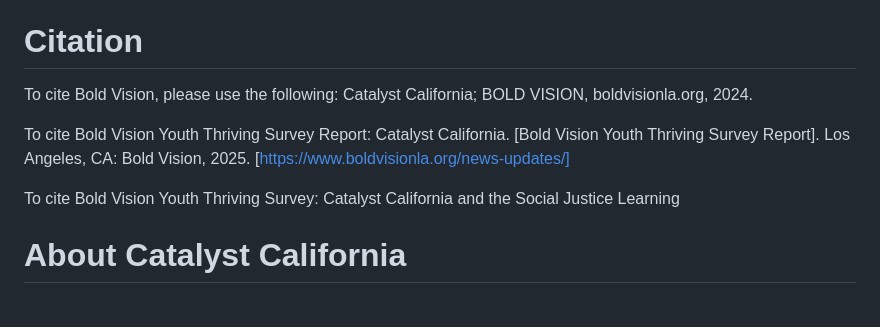
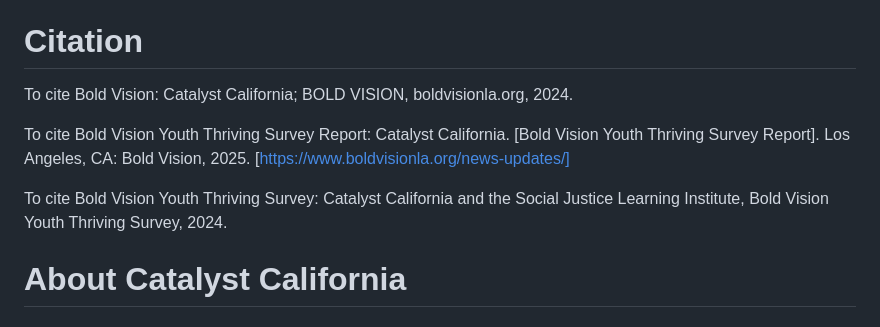
Before and after one commit to catalystcalifornia/boldvision_youththriving, a Markdown page: README.md, the part around the change. Drawn GitHub-style.

```diff
--- a/README.md
+++ b/README.md
@@ -135,14 +135,14 @@ library(ggchicklet)
 <p align="right">(<a href="#top">back to top</a>)</p>
 
 # Citation
-To cite Bold Vision, please use the following:
+To cite Bold Vision:
 Catalyst California; BOLD VISION, boldvisionla.org, 2024.
 
 To cite Bold Vision Youth Thriving Survey Report:
 Catalyst California. [Bold Vision Youth Thriving Survey Report]. Los Angeles, CA: Bold Vision, 2025. [https://www.boldvisionla.org/news-updates/]
 
 To cite Bold Vision Youth Thriving Survey:
-Catalyst California and the Social Justice Learning
+Catalyst California and the Social Justice Learning Institute, Bold Vision Youth Thriving Survey, 2024.
 
 # About Catalyst California
 
```
